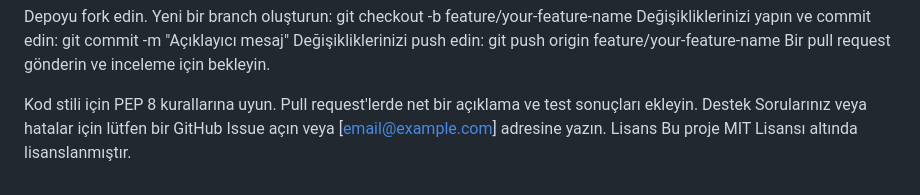
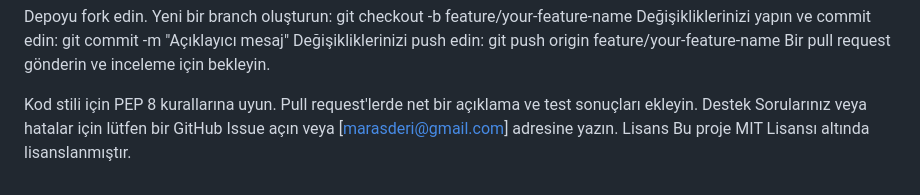
Before and after one commit to marasderi/portal, a Markdown page: README.md, the part around the change. Rendered like a GitHub page.

```diff
--- a/README.md
+++ b/README.md
@@ -105,6 +105,6 @@ Bir pull request gönderin ve inceleme için bekleyin.
 
 Kod stili için PEP 8 kurallarına uyun. Pull request'lerde net bir açıklama ve test sonuçları ekleyin.
 Destek
-Sorularınız veya hatalar için lütfen bir GitHub Issue açın veya [email@example.com] adresine yazın.
+Sorularınız veya hatalar için lütfen bir GitHub Issue açın veya [marasderi@gmail.com] adresine yazın.
 Lisans
 Bu proje MIT Lisansı altında lisanslanmıştır.
```
